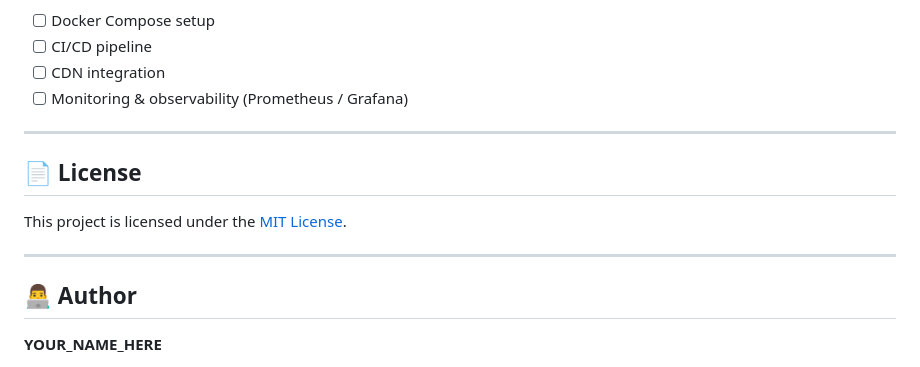
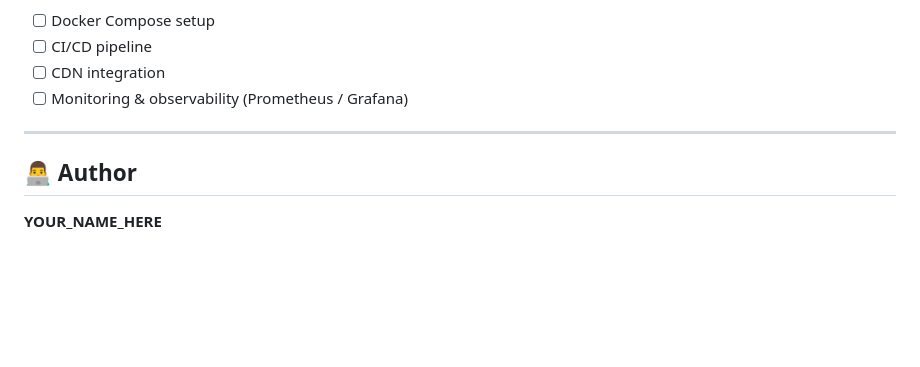
Before and after one commit to mrSm00th/fastapi-blogpost, a Markdown page: README.md, the part around the change. Drawn GitHub-style; blank space fills up the shorter version.

```diff
--- a/README.md
+++ b/README.md
@@ -384,12 +384,6 @@ Visit `http://127.0.0.1:8000` 🎉
 
 ---
 
-## 📄 License
-
-This project is licensed under the [MIT License](./LICENSE).
-
----
-
 ## 👨‍💻 Author
 
 **YOUR_NAME_HERE**
```
